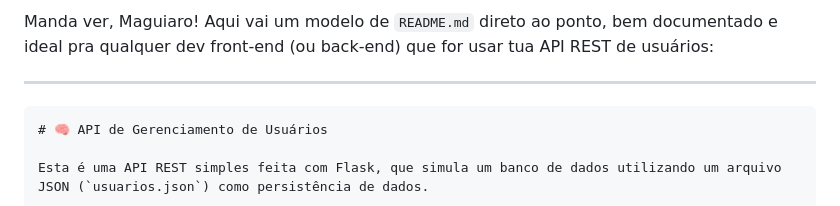
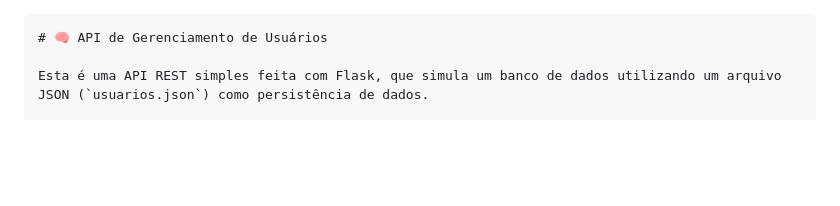
Before and after one commit to nadhon/API_RS, a Markdown page: README.md, the part around the change. Drawn GitHub-style; blank space fills up the shorter version.

`````diff
--- a/README.md
+++ b/README.md
@@ -1,6 +1,4 @@
-Manda ver, Maguiaro! Aqui vai um modelo de `README.md` direto ao ponto, bem documentado e ideal pra qualquer dev front-end (ou back-end) que for usar tua API REST de usuários:
 
----
 
 ````markdown
 # 🧠 API de Gerenciamento de Usuários
`````
